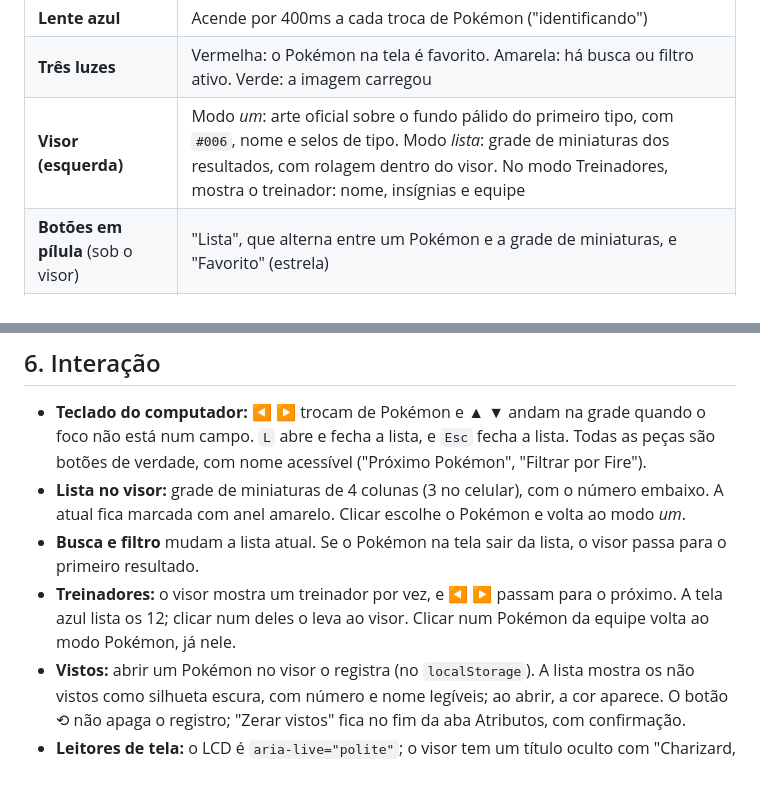
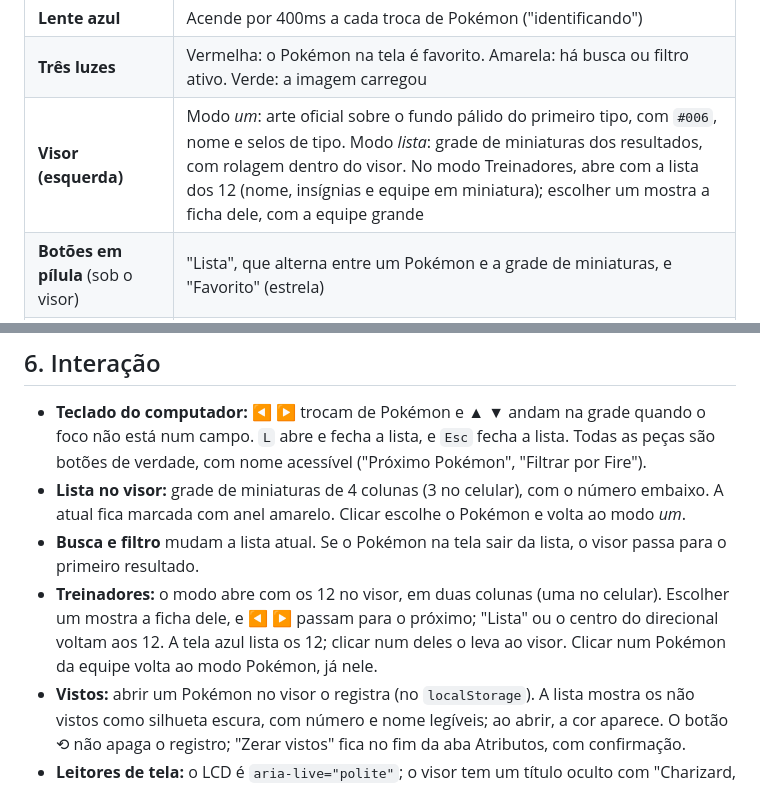
Before and after one commit to thevictorcandido/pokedex-diaw, a Markdown page: DESIGN.md, 2 parts joined by grey strips. Drawn GitHub-style.

```diff
--- a/DESIGN.md
+++ b/DESIGN.md
@@ -56,7 +56,7 @@ Não entram: logotipo oficial, Pokébola em 3D, ícones de tipo da referência,
 |---|---|
 | **Lente azul** | Acende por 400ms a cada troca de Pokémon ("identificando") |
 | **Três luzes** | Vermelha: o Pokémon na tela é favorito. Amarela: há busca ou filtro ativo. Verde: a imagem carregou |
-| **Visor (esquerda)** | Modo *um*: arte oficial sobre o fundo pálido do primeiro tipo, com `#006`, nome e selos de tipo. Modo *lista*: grade de miniaturas dos resultados, com rolagem dentro do visor. No modo Treinadores, mostra o treinador: nome, insígnias e equipe |
+| **Visor (esquerda)** | Modo *um*: arte oficial sobre o fundo pálido do primeiro tipo, com `#006`, nome e selos de tipo. Modo *lista*: grade de miniaturas dos resultados, com rolagem dentro do visor. No modo Treinadores, abre com a lista dos 12 (nome, insígnias e equipe em miniatura); escolher um mostra a ficha dele, com a equipe grande |
 | **Botões em pílula** (sob o visor) | "Lista", que alterna entre um Pokémon e a grade de miniaturas, e "Favorito" (estrela) |
 | **LCD verde** | Duas linhas. Em cima, a posição na lista ("4 de 12", "3 resultados para “char”", "Nenhum resultado"); embaixo, o registro ("Vistos 23 de 151") |
 | **Direcional** | ◀ ▶ anterior e próximo na lista atual. ▲ ▼ na grade, sobem e descem uma linha. O centro abre ou fecha a lista |
@@ -192,7 +192,7 @@ A página não rola na horizontal em nenhuma largura. Em 1440×900 o visor e a t
 - **Teclado do computador:** ◀ ▶ trocam de Pokémon e ▲ ▼ andam na grade quando o foco não está num campo. `L` abre e fecha a lista, e `Esc` fecha a lista. Todas as peças são botões de verdade, com nome acessível ("Próximo Pokémon", "Filtrar por Fire").
 - **Lista no visor:** grade de miniaturas de 4 colunas (3 no celular), com o número embaixo. A atual fica marcada com anel amarelo. Clicar escolhe o Pokémon e volta ao modo *um*.
 - **Busca e filtro** mudam a lista atual. Se o Pokémon na tela sair da lista, o visor passa para o primeiro resultado.
-- **Treinadores:** o visor mostra um treinador por vez, e ◀ ▶ passam para o próximo. A tela azul lista os 12; clicar num deles o leva ao visor. Clicar num Pokémon da equipe volta ao modo Pokémon, já nele.
+- **Treinadores:** o modo abre com os 12 no visor, em duas colunas (uma no celular). Escolher um mostra a ficha dele, e ◀ ▶ passam para o próximo; "Lista" ou o centro do direcional voltam aos 12. A tela azul lista os 12; clicar num deles o leva ao visor. Clicar num Pokémon da equipe volta ao modo Pokémon, já nele.
 - **Vistos:** abrir um Pokémon no visor o registra (no `localStorage`). A lista mostra os não vistos como silhueta escura, com número e nome legíveis; ao abrir, a cor aparece. O botão ⟲ não apaga o registro; "Zerar vistos" fica no fim da aba Atributos, com confirmação.
 - **Leitores de tela:** o LCD é `aria-live="polite"`; o visor tem um título oculto com "Charizard, número 6, tipos Fire e Flying".
 
```
Also changed, not shown: README.md (+10 -5 lines), docs/prints/lista-escuro.png, docs/prints/tipagem.png, docs/prints/treinador.png (added), docs/prints/treinadores.png, docs/prints/vazio.png, docs/prints/visor.png, 4 other files.
